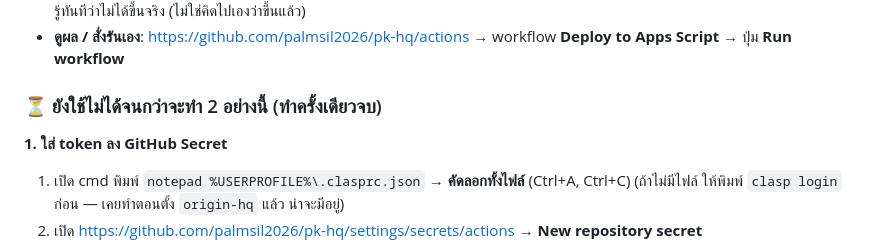
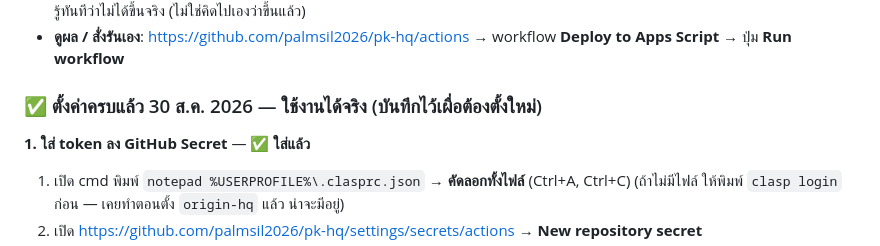
Before and after one commit to palmsil2026/pk-hq, a Markdown page: DEPLOY.md, the part around the change. GitHub-like rendering.

```diff
--- a/DEPLOY.md
+++ b/DEPLOY.md
@@ -19,9 +19,9 @@ repo นี้มี **2 ท่อ** ที่แยกกันเด็ดข
   ถ้าไม่ตรง = workflow แดง รู้ทันทีว่าไม่ได้ขึ้นจริง (ไม่ใช่คิดไปเองว่าขึ้นแล้ว)
 - **ดูผล / สั่งรันเอง**: https://github.com/palmsil2026/pk-hq/actions → workflow **Deploy to Apps Script** → ปุ่ม **Run workflow**
 
-### ⏳ ยังใช้ไม่ได้จนกว่าจะทำ 2 อย่างนี้ (ทำครั้งเดียวจบ)
+### ✅ ตั้งค่าครบแล้ว 30 ส.ค. 2026 — ใช้งานได้จริง (บันทึกไว้เผื่อต้องตั้งใหม่)
 
-**1. ใส่ token ลง GitHub Secret**
+**1. ใส่ token ลง GitHub Secret** — ✅ **ใส่แล้ว**
 
 1. เปิด cmd พิมพ์ `notepad %USERPROFILE%\.clasprc.json` → **คัดลอกทั้งไฟล์** (Ctrl+A, Ctrl+C)
    (ถ้าไม่มีไฟล์ ให้พิมพ์ `clasp login` ก่อน — เคยทำตอนตั้ง `origin-hq` แล้ว น่าจะมีอยู่)
```
Also changed, not shown: CLAUDE.md (+4 -4 lines), STATUS.md (+3 -3 lines).
